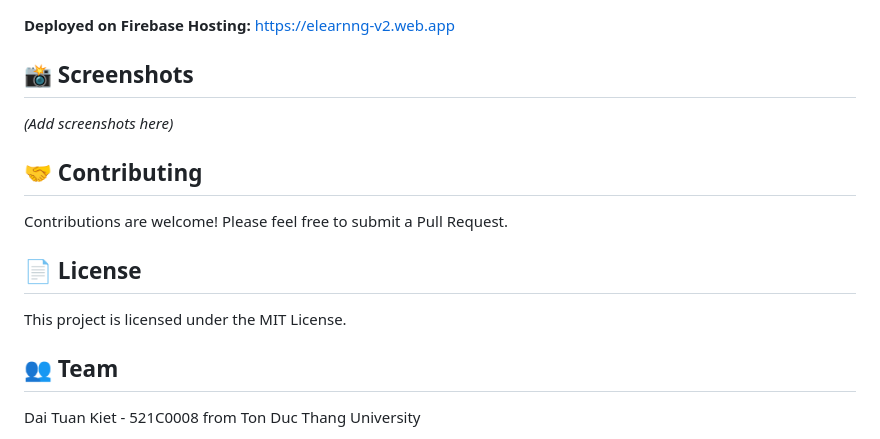
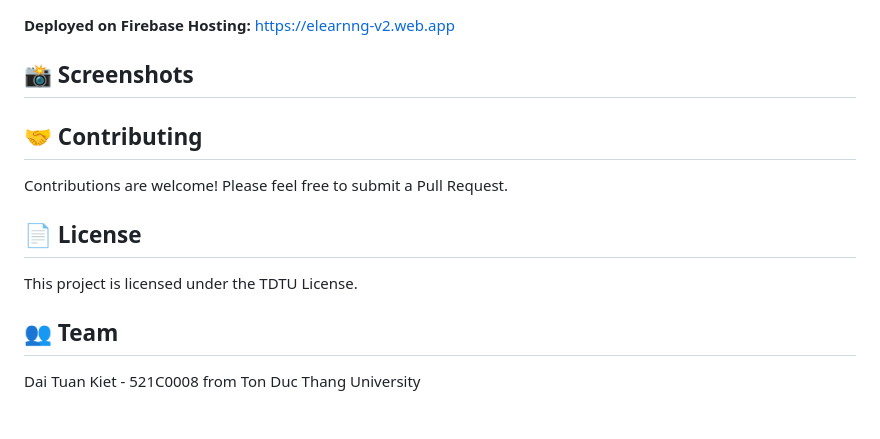
Before and after one commit to Kevindai2369/elearning_management_Final_Project_of_521C0008, a Markdown page: README.md, the part around the change. Drawn GitHub-style.

```diff
--- a/README.md
+++ b/README.md
@@ -153,7 +153,7 @@ dependencies:
 
 ## 📸 Screenshots
 
-*(Add screenshots here)*
+
 
 ## 🤝 Contributing
 
@@ -161,7 +161,7 @@ Contributions are welcome! Please feel free to submit a Pull Request.
 
 ## 📄 License
 
-This project is licensed under the MIT License.
+This project is licensed under the TDTU License.
 
 ## 👥 Team
 
```
